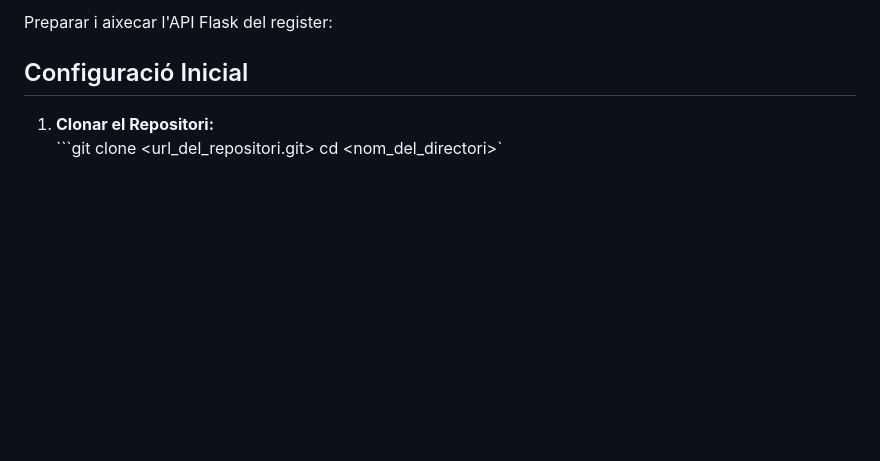
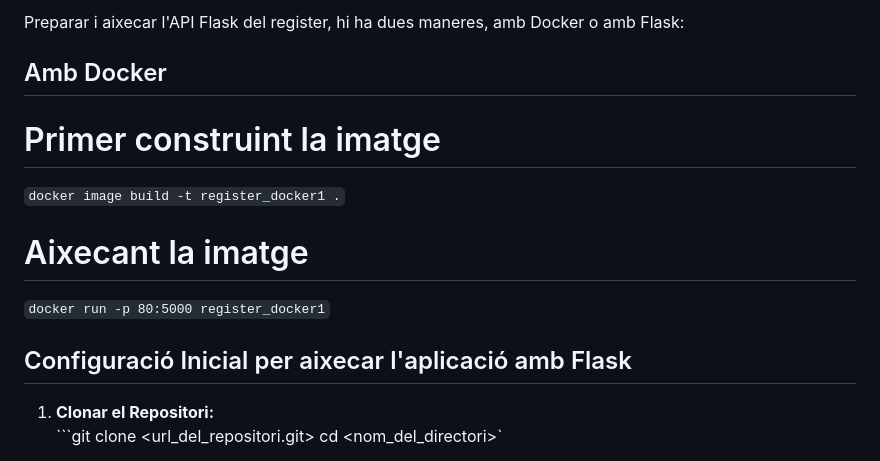
Before and after one commit to PolMuri/Authentication-Api, a Markdown page: README.md, the part around the change. GitHub-like rendering; blank space fills up the shorter version.

````diff
--- a/README.md
+++ b/README.md
@@ -1,7 +1,14 @@
-Preparar i aixecar l'API Flask del register:
+Preparar i aixecar l'API Flask del register, hi ha dues maneres, amb Docker o amb Flask:
 
+## Amb Docker
 
-## Configuració Inicial
+# Primer construint la imatge
+``docker image build -t register_docker1 .``
+
+# Aixecant la imatge
+``docker run -p 80:5000 register_docker1``
+
+## Configuració Inicial per aixecar l'aplicació amb Flask
 
 1. **Clonar el Repositori:**
      ```git clone <url_del_repositori.git>  cd <nom_del_directori>`
````
